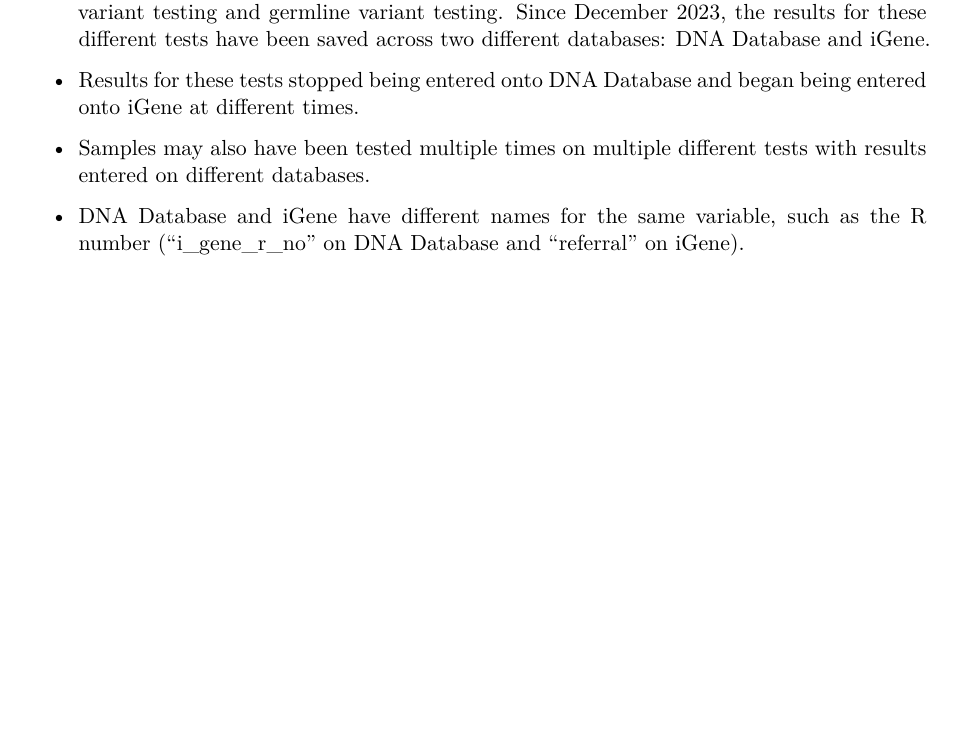
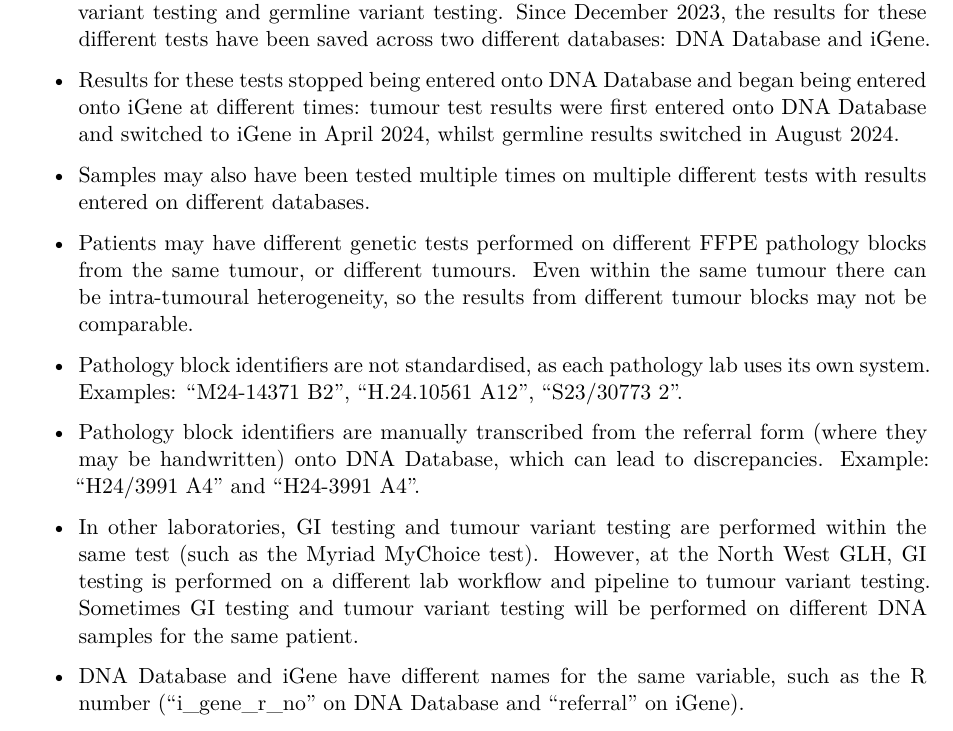
Before and after one commit to joe-m-shaw/ovarian_cancer, a Quarto document (documents/data_notes.qmd): part of page 1 of 3, cut so that both start at the same text, the shorter picture padded with empty space. Rendered offline with R 4.5, knitr and Pandoc in place of Quarto, then LaTeX, with nearby package versions.

Commit message:
Add notes about pathology numbers

```diff
--- a/documents/data_notes.qmd
+++ b/documents/data_notes.qmd
@@ -12,9 +12,22 @@ This document is a summation of the various issues I've encountered working with
 -   I am interested in the results of 3 different tests: genomic instability (GI) testing, tumour variant testing and germline variant testing.
     Since December 2023, the results for these different tests have been saved across two different databases: DNA Database and iGene.
 
--   Results for these tests stopped being entered onto DNA Database and began being entered onto iGene at different times.
+-   Results for these tests stopped being entered onto DNA Database and began being entered onto iGene at different times: tumour test results were first entered onto DNA Database and switched to iGene in April 2024, whilst germline results switched in August 2024.
 
 -   Samples may also have been tested multiple times on multiple different tests with results entered on different databases.
+
+-   Patients may have different genetic tests performed on different FFPE pathology blocks from the same tumour, or different tumours.
+    Even within the same tumour there can be intra-tumoural heterogeneity, so the results from different tumour blocks may not be comparable.
+
+-   Pathology block identifiers are not standardised, as each pathology lab uses its own system.
+    Examples: "M24-14371 B2", "H.24.10561 A12", "S23/30773 2".
+
+-   Pathology block identifiers are manually transcribed from the referral form (where they may be handwritten) onto DNA Database, which can lead to discrepancies.
+    Example: "H24/3991 A4" and "H24-3991 A4".
+
+-   In other laboratories, GI testing and tumour variant testing are performed within the same test (such as the Myriad MyChoice test).
+    However, at the North West GLH, GI testing is performed on a different lab workflow and pipeline to tumour variant testing.
+    Sometimes GI testing and tumour variant testing will be performed on different DNA samples for the same patient.
 
 -   DNA Database and iGene have different names for the same variable, such as the R number ("i_gene_r_no" on DNA Database and "referral" on iGene).
 
```
